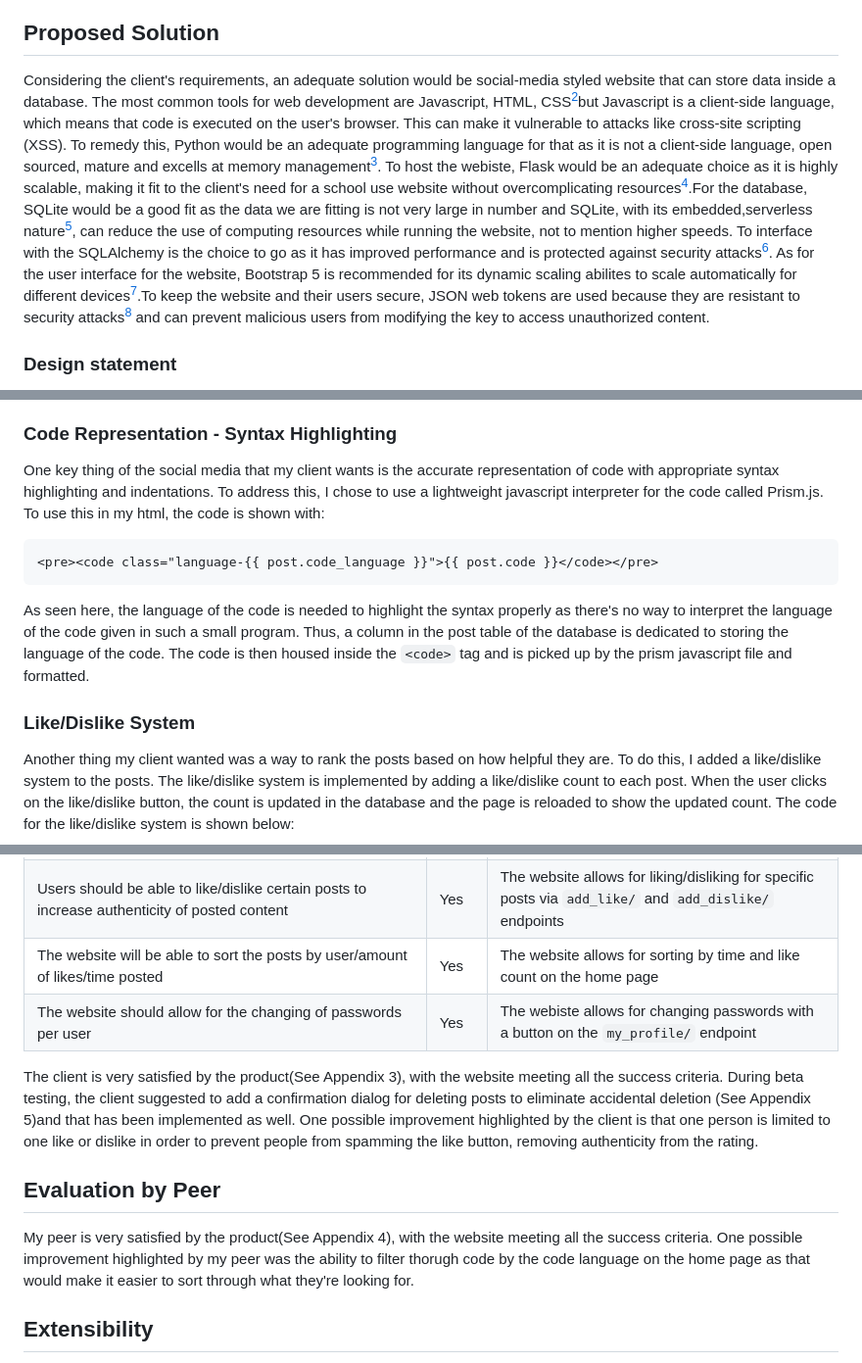
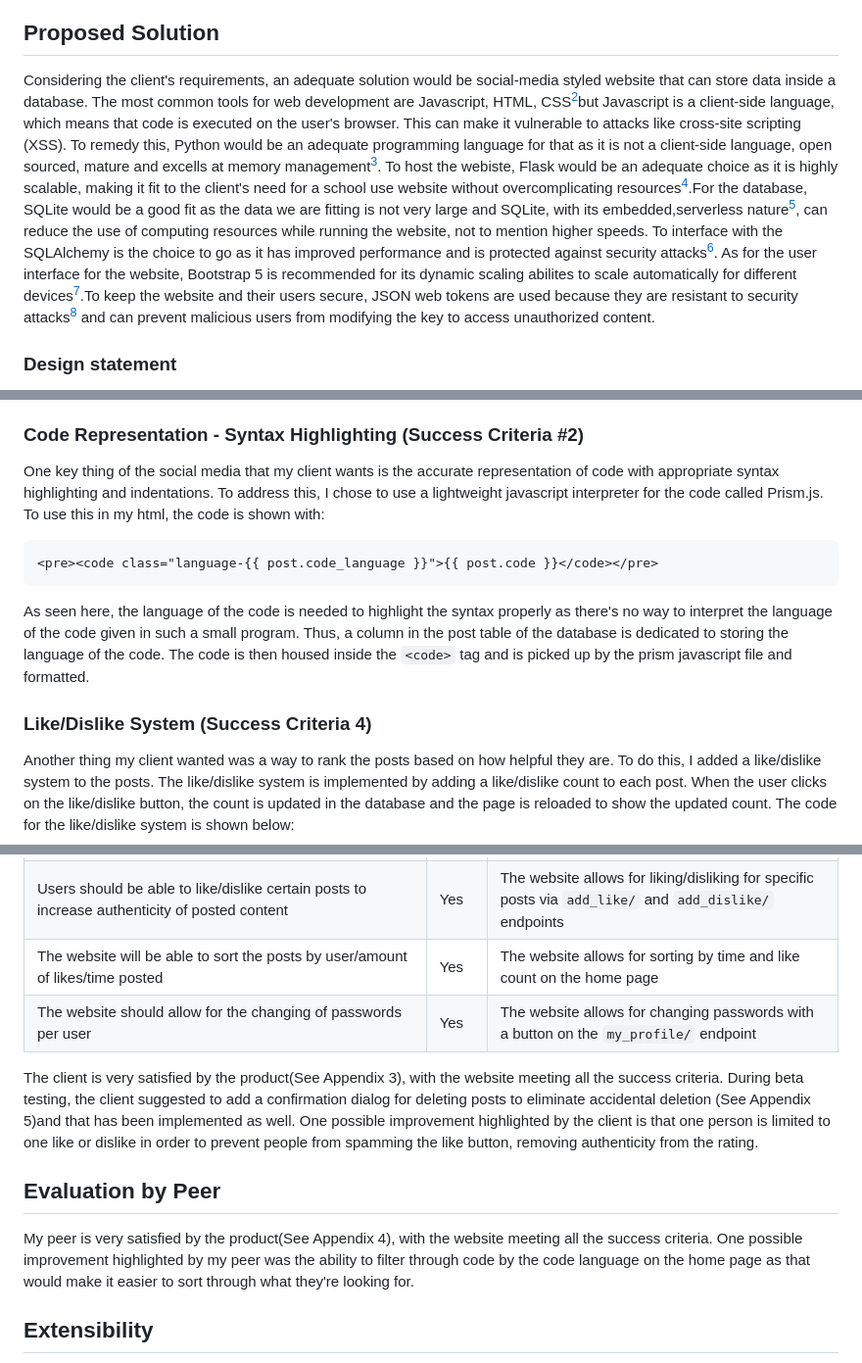
Before and after one commit to Bernard-LTW/unit4_project, a Markdown page: README.md, 3 parts joined by grey strips. Shown at 98% size. GitHub-like rendering.

```diff
--- a/README.md
+++ b/README.md
@@ -12,7 +12,7 @@ I am a student at a high school in Karuizawa. Me and a half of my grade take Com
 
 ## Proposed Solution
 
-Considering the client's requirements, an adequate solution would be social-media styled website that can store data inside a database. The most common tools for web development are Javascript, HTML, CSS[^8]but Javascript is a client-side language, which means that code is executed on the user's browser. This can make it vulnerable to attacks like cross-site scripting (XSS). To remedy this, Python would be an adequate programming language for that as it is not a client-side language, open sourced, mature and excells at memory management[^2]. To host the webiste, Flask would be an adequate choice as it is highly scalable, making it fit to the client's need for a school use website without overcomplicating resources[^3].For the database, SQLite would be a good fit as the data we are fitting is not very large in number and SQLite, with its embedded,serverless nature[^4], can reduce the use of computing resources while running the website, not to mention higher speeds. To interface with the SQLAlchemy is the choice to go as it has improved performance and is protected against security attacks[^5]. As for the user interface for the website, Bootstrap 5 is recommended for its dynamic scaling abilites to scale automatically for different devices[^6].To keep the website and their users secure, JSON web tokens are used because they are resistant to security attacks[^7] and can prevent malicious users from modifying the key to access unauthorized content.
+Considering the client's requirements, an adequate solution would be social-media styled website that can store data inside a database. The most common tools for web development are Javascript, HTML, CSS[^8]but Javascript is a client-side language, which means that code is executed on the user's browser. This can make it vulnerable to attacks like cross-site scripting (XSS). To remedy this, Python would be an adequate programming language for that as it is not a client-side language, open sourced, mature and excells at memory management[^2]. To host the webiste, Flask would be an adequate choice as it is highly scalable, making it fit to the client's need for a school use website without overcomplicating resources[^3].For the database, SQLite would be a good fit as the data we are fitting is not very large and SQLite, with its embedded,serverless nature[^4], can reduce the use of computing resources while running the website, not to mention higher speeds. To interface with the SQLAlchemy is the choice to go as it has improved performance and is protected against security attacks[^5]. As for the user interface for the website, Bootstrap 5 is recommended for its dynamic scaling abilites to scale automatically for different devices[^6].To keep the website and their users secure, JSON web tokens are used because they are resistant to security attacks[^7] and can prevent malicious users from modifying the key to access unauthorized content.
 
 [^2]: Python Geeks. “Advantages of Python: Disadvantages of Python.” Python Geeks, 26 June 2021, https://pythongeeks.org/advantages-disadvantages-of-python
 [^3]: “6 Reasons Why Flask Is Better Framework for Web Application Development.” *Able*, https://able.bio/hardikshah/6-reasons-why-flask-is-better-framework-for-web-application-development--cd398f73.
@@ -373,7 +385,7 @@ As you can see, the for loop needs a `{endfor}` argument as it repeats all the h
 
 **Fig.13**  *Screenshot of posts.*
 
-### Code Representation - Syntax Highlighting
+### Code Representation - Syntax Highlighting (Success Criteria #2)
 
 One key thing of the social media that my client wants is the accurate representation of code with appropriate syntax highlighting and indentations. To address this, I chose to use a lightweight javascript interpreter for the code called Prism.js. To use this in my html, the code is shown with:
 
@@ -383,7 +395,7 @@ One key thing of the social media that my client wants is the accurate represent
 
 As seen here, the language of the code is needed to highlight the syntax properly as there's no way to interpret the language of the code given in such a small program. Thus, a column in the post table of the database is dedicated to storing the language of the code. The code is then housed inside the `<code>` tag and is picked up by the prism javascript file and formatted.
 
-### Like/Dislike System
+### Like/Dislike System (Success Criteria 4)
 
 Another thing my client wanted was a way to rank the posts based on how helpful they are. To do this, I added a like/dislike system to the posts. The like/dislike system is implemented by adding a like/dislike count to each post. When the user clicks on the like/dislike button, the count is updated in the database and the page is reloaded to show the updated count. The code for the like/dislike system is shown below:
 
@@ -502,13 +516,16 @@ As you can see, the function creates two users and two posts. This reduces the a
 | The website must allow posting of code and description       | Yes  | The website allows for posting new content via the `new_post/` endpoint |
 | Users should be able to like/dislike certain posts to increase authenticity of posted content | Yes  | The website allows for liking/disliking for specific posts via `add_like/` and `add_dislike/` endpoints |
 | The website will be able to sort the posts by user/amount of likes/time posted | Yes  | The website allows for sorting by time and like count on the home page |
-| The website should allow for the changing of passwords per user | Yes  | The webiste allows for changing passwords with a button on the `my_profile/` endpoint |
+| The website should allow for the changing of passwords per user | Yes  | The website allows for changing passwords with a button on the `my_profile/` endpoint |
 
 The client is very satisfied by the product(See Appendix 3), with the website meeting all the success criteria. During beta testing, the client suggested to add a confirmation dialog for deleting posts to eliminate accidental deletion (See Appendix 5)and that has been implemented as well. One possible improvement highlighted by the client is that one person is limited to one like or dislike in order to prevent people from spamming the like button, removing authenticity from the rating.
 
 ## Evaluation by Peer
 
-My peer is very satisfied by the product(See Appendix 4), with the website meeting all the success criteria. One possible improvement highlighted by my peer was the ability to filter thorugh code by the code language on the home page as that would make it easier to sort through what they're looking for.
+My peer is very satisfied by the product(See Appendix 4), with the website meeting all the success criteria.
+One possible improvement highlighted by my peer was the ability
+to filter through code by the code language on the home page
+as that would make it easier to sort through what they're looking for.
 
 ## Extensibility
 
```
Also changed, not shown: other parts of README.md (+39 -25 lines).
